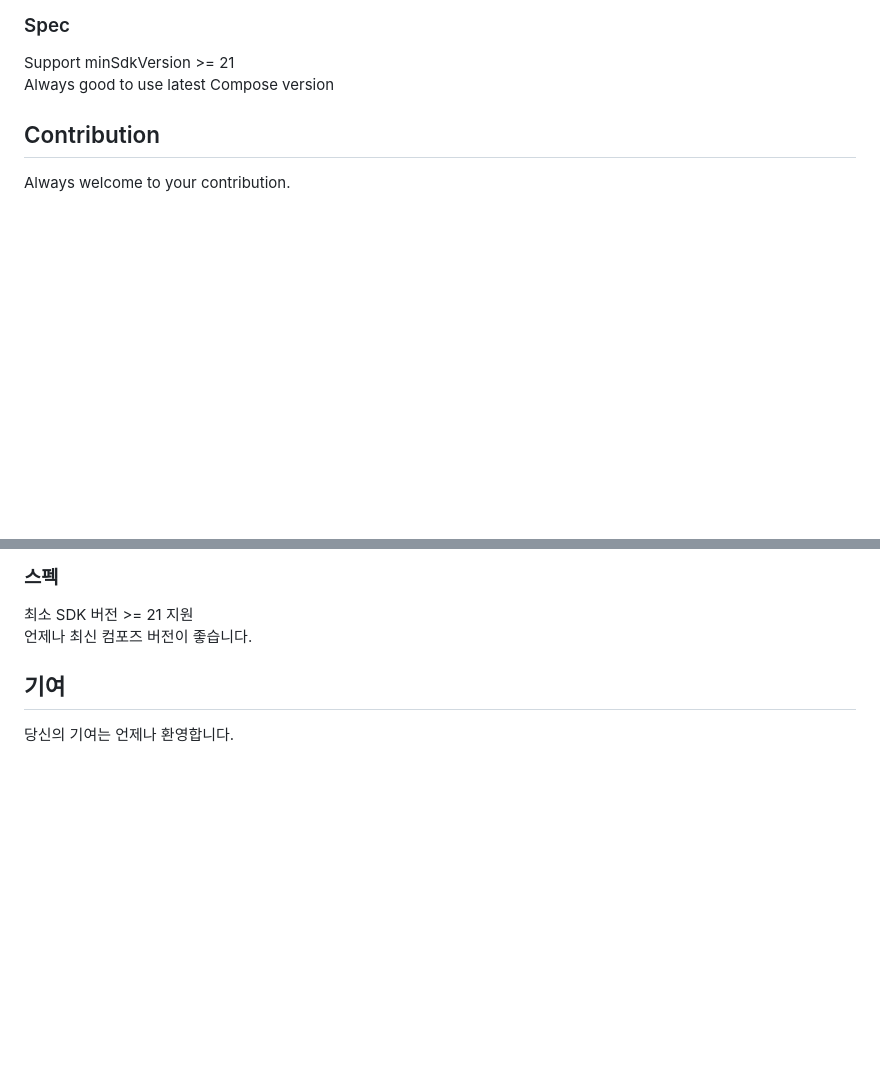
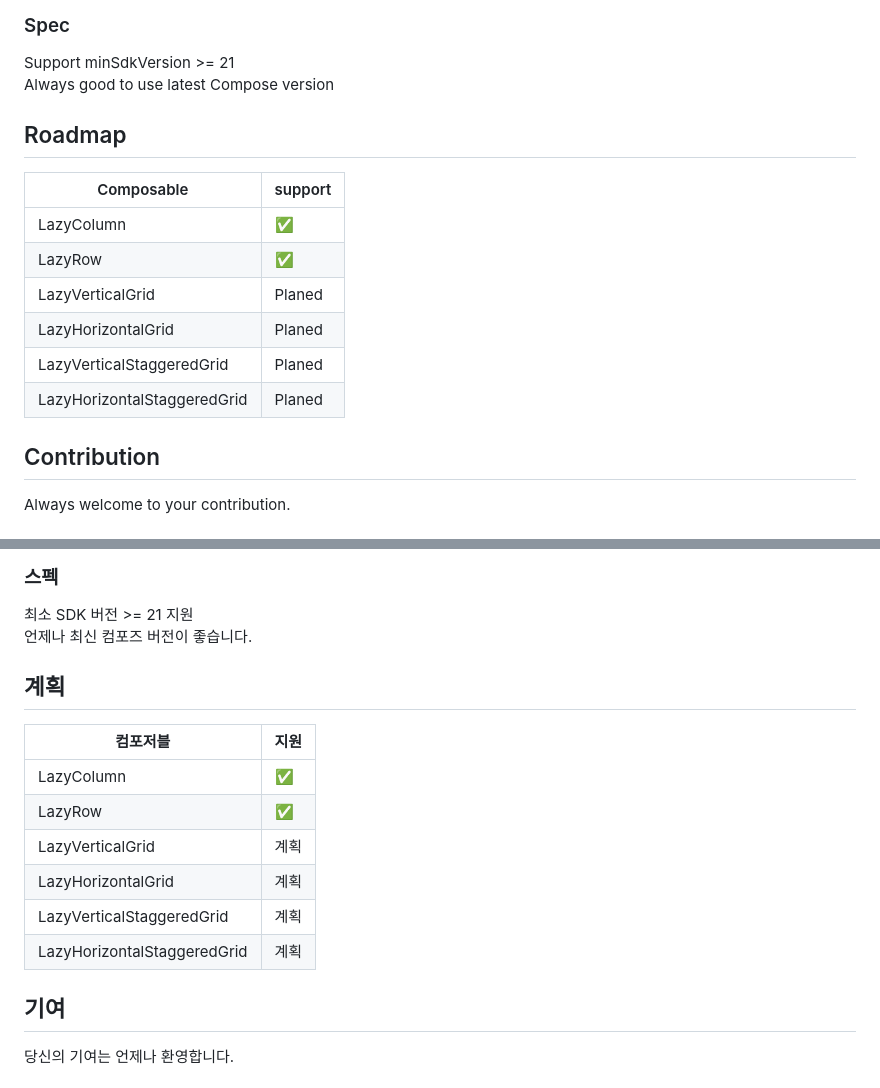
Before and after one commit to Jaehwa-Noh/LazyScroll, a Markdown page: README.md, 2 parts joined by grey strips. Rendered like a GitHub page; blank space fills up the shorter version.

Commit message:
Add roadmap.

```diff
--- a/README.md
+++ b/README.md
@@ -87,6 +87,16 @@ Support minSdkVersion >= 21
 Always good to use latest Compose version
 
 
+## Roadmap
+
+| Composable                  | support |
+|-----------------------------|---------|
+| LazyColumn                  | &#x2705;|
+| LazyRow                     | &#x2705;|
+| LazyVerticalGrid            | Planed  |
+| LazyHorizontalGrid          | Planed  |
+| LazyVerticalStaggeredGrid   | Planed  |
+| LazyHorizontalStaggeredGrid | Planed  |
 
 ## Contribution
 Always welcome to your contribution.
@@ -182,6 +192,16 @@ https://github.com/user-attachments/assets/ce012d2f-c216-43f5-a3f6-0d3d2fb42f16
 최소 SDK 버전 >= 21 지원
 언제나 최신 컴포즈 버전이 좋습니다.
 
+## 계획
+
+| 컴포저블                    | 지원    |
+|-----------------------------|---------|
+| LazyColumn                  | &#x2705;|
+| LazyRow                     | &#x2705;|
+| LazyVerticalGrid            | 계획    |
+| LazyHorizontalGrid          | 계획    |
+| LazyVerticalStaggeredGrid   | 계획    |
+| LazyHorizontalStaggeredGrid | 계획    |
 
 ## 기여
 당신의 기여는 언제나 환영합니다.
```
